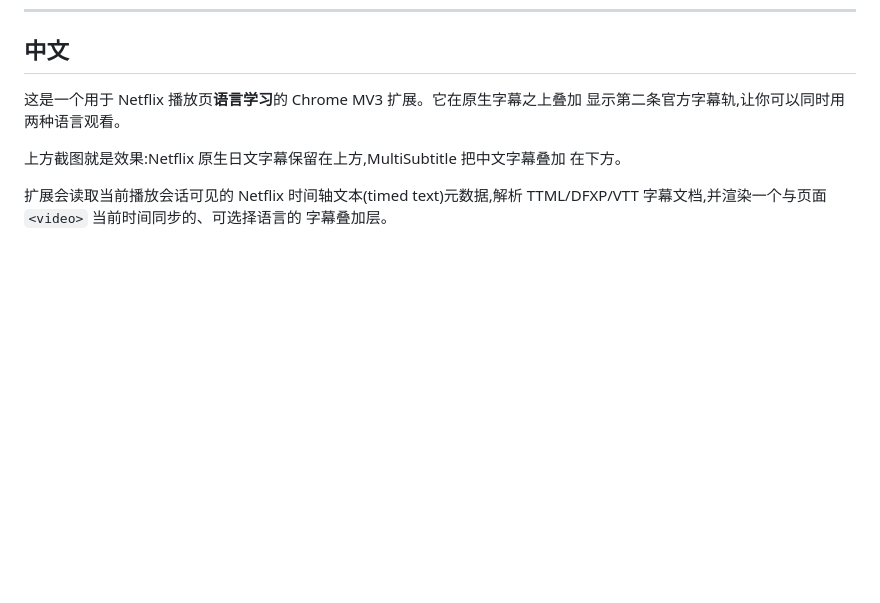
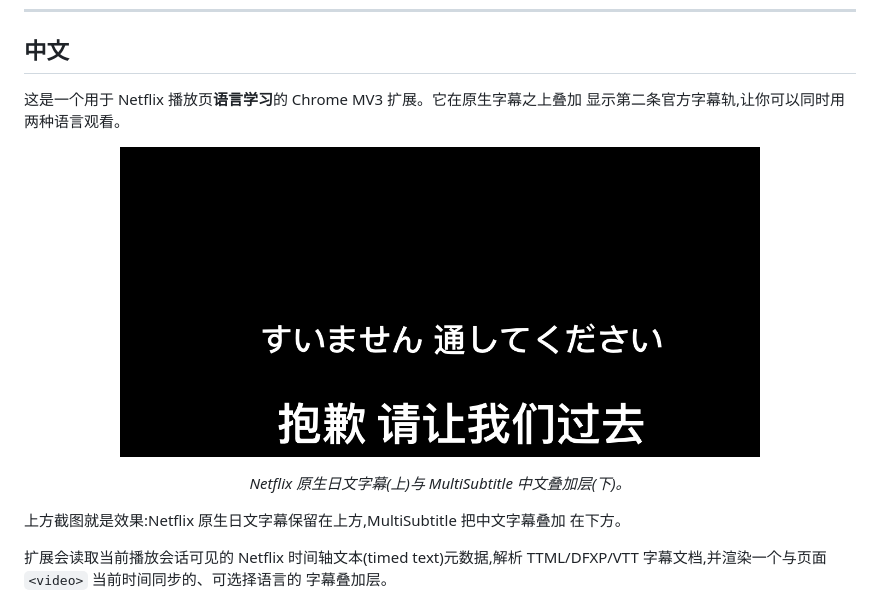
Before and after one commit to Arthur0099/MultiSubtitle-Chrome-Extension, a Markdown page: README.md, the part around the change. Rendered like a GitHub page; blank space fills up the shorter version.

Commit message:
docs: 中文 README 补充效果截图

```diff
--- a/README.md
+++ b/README.md
@@ -141,6 +141,14 @@ available to its users. See [LICENSE](LICENSE) for the full terms.
 这是一个用于 Netflix 播放页**语言学习**的 Chrome MV3 扩展。它在原生字幕之上叠加
 显示第二条官方字幕轨,让你可以同时用两种语言观看。
 
+<p align="center">
+  <img src="docs/screenshot.png" alt="上方为 Netflix 原生日文字幕,下方为 MultiSubtitle 中文叠加层" width="640">
+</p>
+
+<p align="center">
+  <em>Netflix 原生日文字幕(上)与 MultiSubtitle 中文叠加层(下)。</em>
+</p>
+
 上方截图就是效果:Netflix 原生日文字幕保留在上方,MultiSubtitle 把中文字幕叠加
 在下方。
 
```
